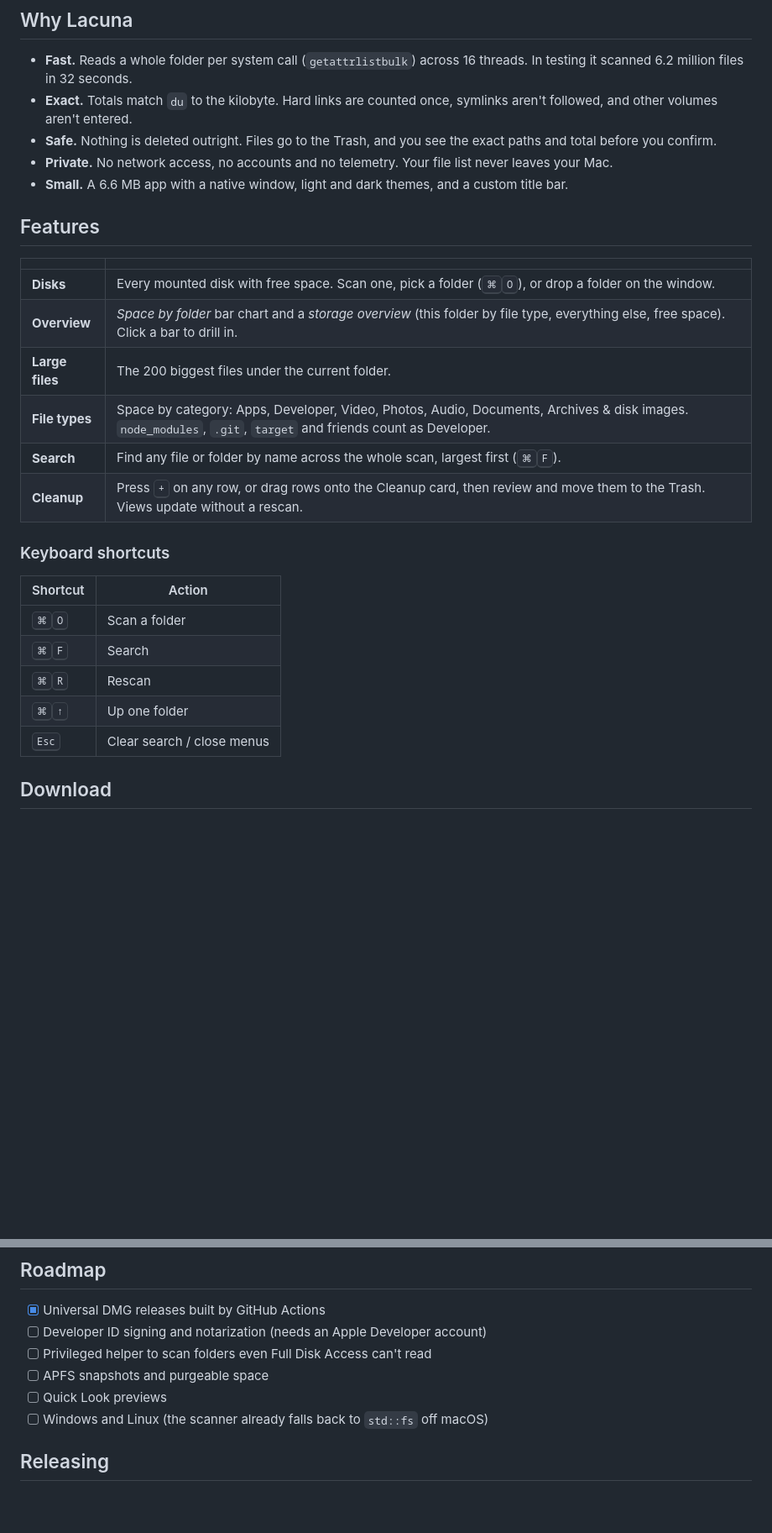
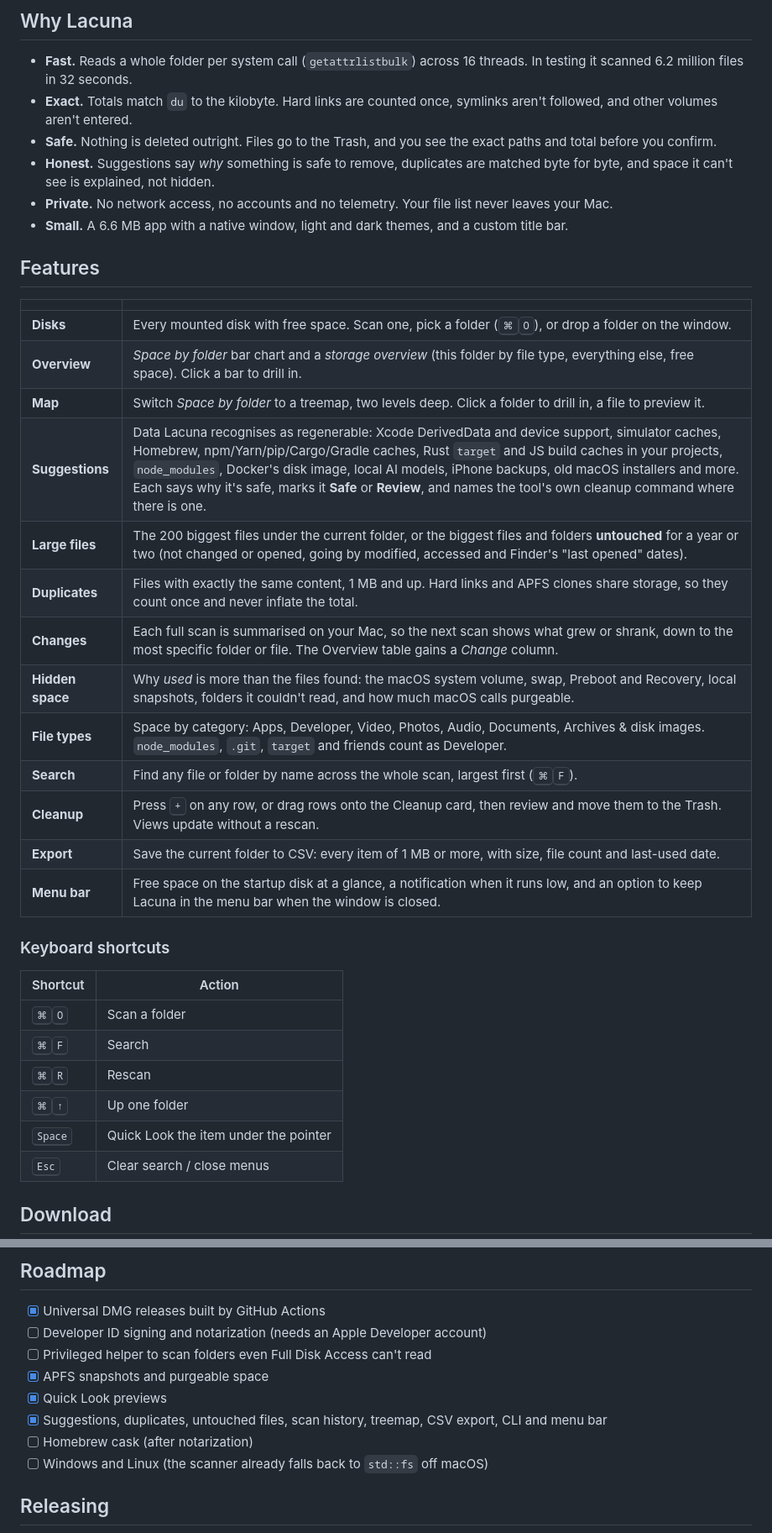
Before and after one commit to nakel-ola/lacuna, a Markdown page: README.md, 2 parts joined by grey strips. Shown at 84% size. Drawn GitHub-style; blank space fills up the shorter version.

Commit message:
Document the new features in the README

```diff
--- a/README.md
+++ b/README.md
@@ -32,6 +32,7 @@ https://github.com/user-attachments/assets/20a685ae-25af-4c58-ac7e-b9baf2ba31dc
 - **Fast.** Reads a whole folder per system call (`getattrlistbulk`) across 16 threads. In testing it scanned 6.2 million files in 32 seconds.
 - **Exact.** Totals match `du` to the kilobyte. Hard links are counted once, symlinks aren't followed, and other volumes aren't entered.
 - **Safe.** Nothing is deleted outright. Files go to the Trash, and you see the exact paths and total before you confirm.
+- **Honest.** Suggestions say *why* something is safe to remove, duplicates are matched byte for byte, and space it can't see is explained, not hidden.
 - **Private.** No network access, no accounts and no telemetry. Your file list never leaves your Mac.
 - **Small.** A 6.6 MB app with a native window, light and dark themes, and a custom title bar.
 
@@ -41,10 +42,17 @@ https://github.com/user-attachments/assets/20a685ae-25af-4c58-ac7e-b9baf2ba31dc
 |---|---|
 | **Disks** | Every mounted disk with free space. Scan one, pick a folder (<kbd>⌘</kbd><kbd>O</kbd>), or drop a folder on the window. |
 | **Overview** | *Space by folder* bar chart and a *storage overview* (this folder by file type, everything else, free space). Click a bar to drill in. |
-| **Large files** | The 200 biggest files under the current folder. |
+| **Map** | Switch *Space by folder* to a treemap, two levels deep. Click a folder to drill in, a file to preview it. |
+| **Suggestions** | Data Lacuna recognises as regenerable: Xcode DerivedData and device support, simulator caches, Homebrew, npm/Yarn/pip/Cargo/Gradle caches, Rust `target` and JS build caches in your projects, `node_modules`, Docker's disk image, local AI models, iPhone backups, old macOS installers and more. Each says why it's safe, marks it **Safe** or **Review**, and names the tool's own cleanup command where there is one. |
+| **Large files** | The 200 biggest files under the current folder, or the biggest files and folders **untouched** for a year or two (not changed or opened, going by modified, accessed and Finder's "last opened" dates). |
+| **Duplicates** | Files with exactly the same content, 1 MB and up. Hard links and APFS clones share storage, so they count once and never inflate the total. |
+| **Changes** | Each full scan is summarised on your Mac, so the next scan shows what grew or shrank, down to the most specific folder or file. The Overview table gains a *Change* column. |
+| **Hidden space** | Why *used* is more than the files found: the macOS system volume, swap, Preboot and Recovery, local snapshots, folders it couldn't read, and how much macOS calls purgeable. |
 | **File types** | Space by category: Apps, Developer, Video, Photos, Audio, Documents, Archives & disk images. `node_modules`, `.git`, `target` and friends count as Developer. |
 | **Search** | Find any file or folder by name across the whole scan, largest first (<kbd>⌘</kbd><kbd>F</kbd>). |
 | **Cleanup** | Press <kbd>+</kbd> on any row, or drag rows onto the Cleanup card, then review and move them to the Trash. Views update without a rescan. |
+| **Export** | Save the current folder to CSV: every item of 1 MB or more, with size, file count and last-used date. |
+| **Menu bar** | Free space on the startup disk at a glance, a notification when it runs low, and an option to keep Lacuna in the menu bar when the window is closed. |
 
 ### Keyboard shortcuts
 
@@ -54,6 +62,7 @@ https://github.com/user-attachments/assets/20a685ae-25af-4c58-ac7e-b9baf2ba31dc
 | <kbd>⌘</kbd><kbd>F</kbd> | Search |
 | <kbd>⌘</kbd><kbd>R</kbd> | Rescan |
 | <kbd>⌘</kbd><kbd>↑</kbd> | Up one folder |
+| <kbd>Space</kbd> | Quick Look the item under the pointer |
 | <kbd>Esc</kbd> | Clear search / close menus |
 
 ## Download
@@ -144,8 +175,10 @@ The landing page is static HTML. Set the production domain and repository URL in
 - [x] Universal DMG releases built by GitHub Actions
 - [ ] Developer ID signing and notarization (needs an Apple Developer account)
 - [ ] Privileged helper to scan folders even Full Disk Access can't read
-- [ ] APFS snapshots and purgeable space
-- [ ] Quick Look previews
+- [x] APFS snapshots and purgeable space
+- [x] Quick Look previews
+- [x] Suggestions, duplicates, untouched files, scan history, treemap, CSV export, CLI and menu bar
+- [ ] Homebrew cask (after notarization)
 - [ ] Windows and Linux (the scanner already falls back to `std::fs` off macOS)
 
 ## Releasing
```
Also changed, not shown: other parts of README.md (+23 -1 lines).
